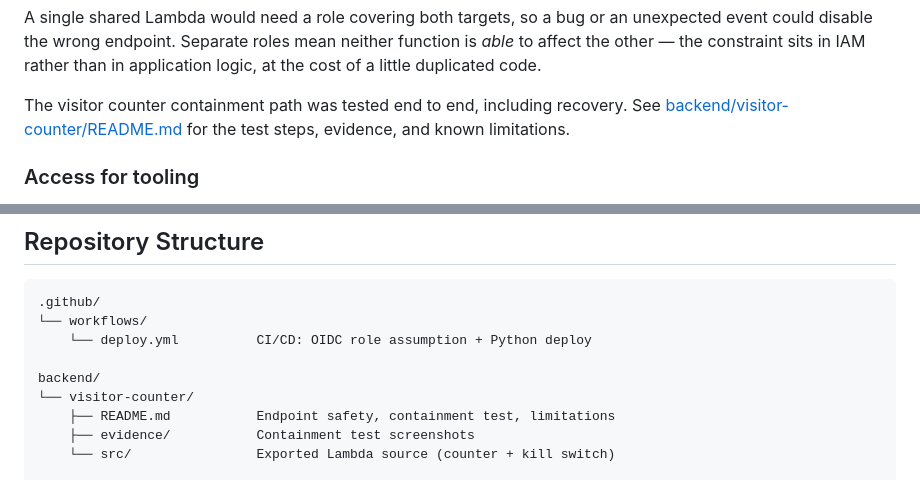
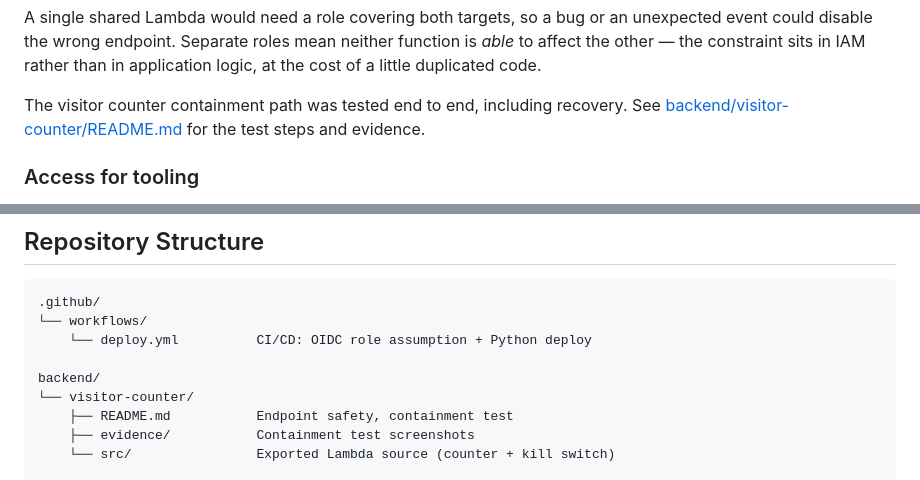
Before and after one commit to lisochronal-glitch/cloud-operations-sprint, a Markdown page: readme-en.md, 2 parts joined by grey strips. GitHub-like rendering.

Commit message:
docs: drop reference to a limitations section that no longer exists

```diff
--- a/readme-en.md
+++ b/readme-en.md
@@ -407,7 +407,7 @@ in application logic, at the cost of a little duplicated code.
 
 The visitor counter containment path was tested end to end, including recovery.
 See [backend/visitor-counter/README.md](backend/visitor-counter/README.md) for
-the test steps, evidence, and known limitations.
+the test steps and evidence.
 
 ### Access for tooling
 
@@ -630,7 +630,7 @@ This progression was intentional: first understand the manual process, then auto
 
 backend/
 └── visitor-counter/
-    ├── README.md           Endpoint safety, containment test, limitations
+    ├── README.md           Endpoint safety, containment test
     ├── evidence/           Containment test screenshots
     └── src/                Exported Lambda source (counter + kill switch)
 
```
Also changed, not shown: readme.md (+2 -2 lines).
